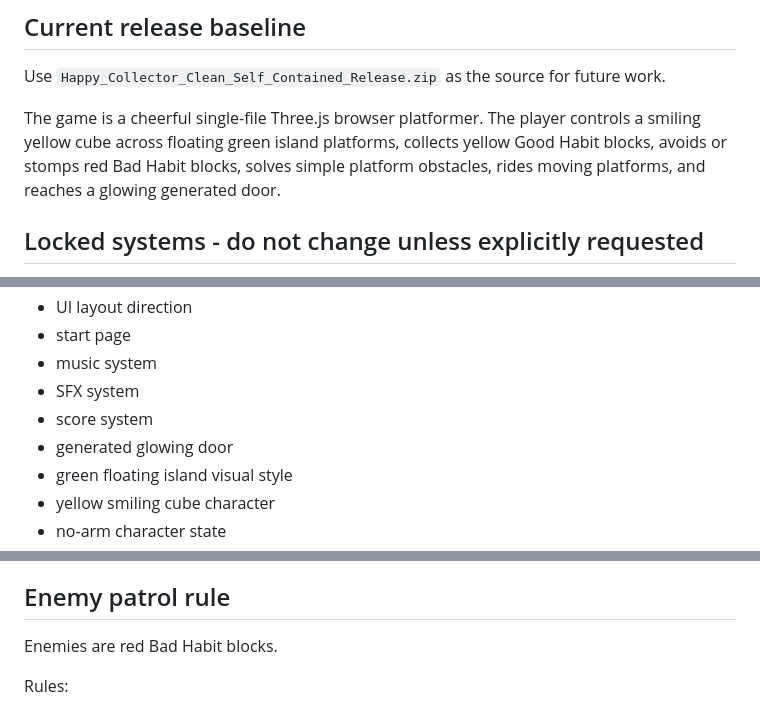
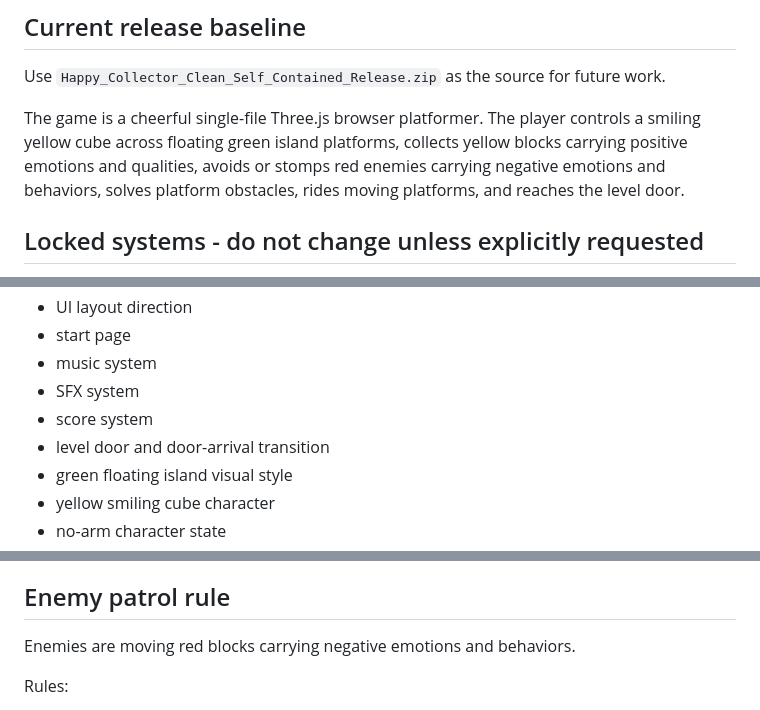
Before and after one commit to Joenasriani/kids-happy-collector, a Markdown page: docs/HAPPY_COLLECTOR_LEVEL_EXPANSION_BIBLE.md, 3 parts joined by grey strips. Drawn GitHub-style.

Commit message:
docs: align expansion guide with current game terminology

```diff
--- a/docs/HAPPY_COLLECTOR_LEVEL_EXPANSION_BIBLE.md
+++ b/docs/HAPPY_COLLECTOR_LEVEL_EXPANSION_BIBLE.md
@@ -6,7 +6,7 @@ Last updated: 2026-06-09
 
 Use `Happy_Collector_Clean_Self_Contained_Release.zip` as the source for future work.
 
-The game is a cheerful single-file Three.js browser platformer. The player controls a smiling yellow cube across floating green island platforms, collects yellow Good Habit blocks, avoids or stomps red Bad Habit blocks, solves simple platform obstacles, rides moving platforms, and reaches a glowing generated door.
+The game is a cheerful single-file Three.js browser platformer. The player controls a smiling yellow cube across floating green island platforms, collects yellow blocks carrying positive emotions and qualities, avoids or stomps red enemies carrying negative emotions and behaviors, solves platform obstacles, rides moving platforms, and reaches the level door.
 
 ## Locked systems - do not change unless explicitly requested
 
@@ -21,7 +21,7 @@ The game is a cheerful single-file Three.js browser platformer. The player contr
 - music system
 - SFX system
 - score system
-- generated glowing door
+- level door and door-arrival transition
 - green floating island visual style
 - yellow smiling cube character
 - no-arm character state
@@ -93,7 +93,7 @@ Rules:
 
 ## Enemy patrol rule
 
-Enemies are red Bad Habit blocks.
+Enemies are moving red blocks carrying negative emotions and behaviors.
 
 Rules:
 
```
Also changed, not shown: other parts of docs/HAPPY_COLLECTOR_LEVEL_EXPANSION_BIBLE.md (+1 -1 lines).
